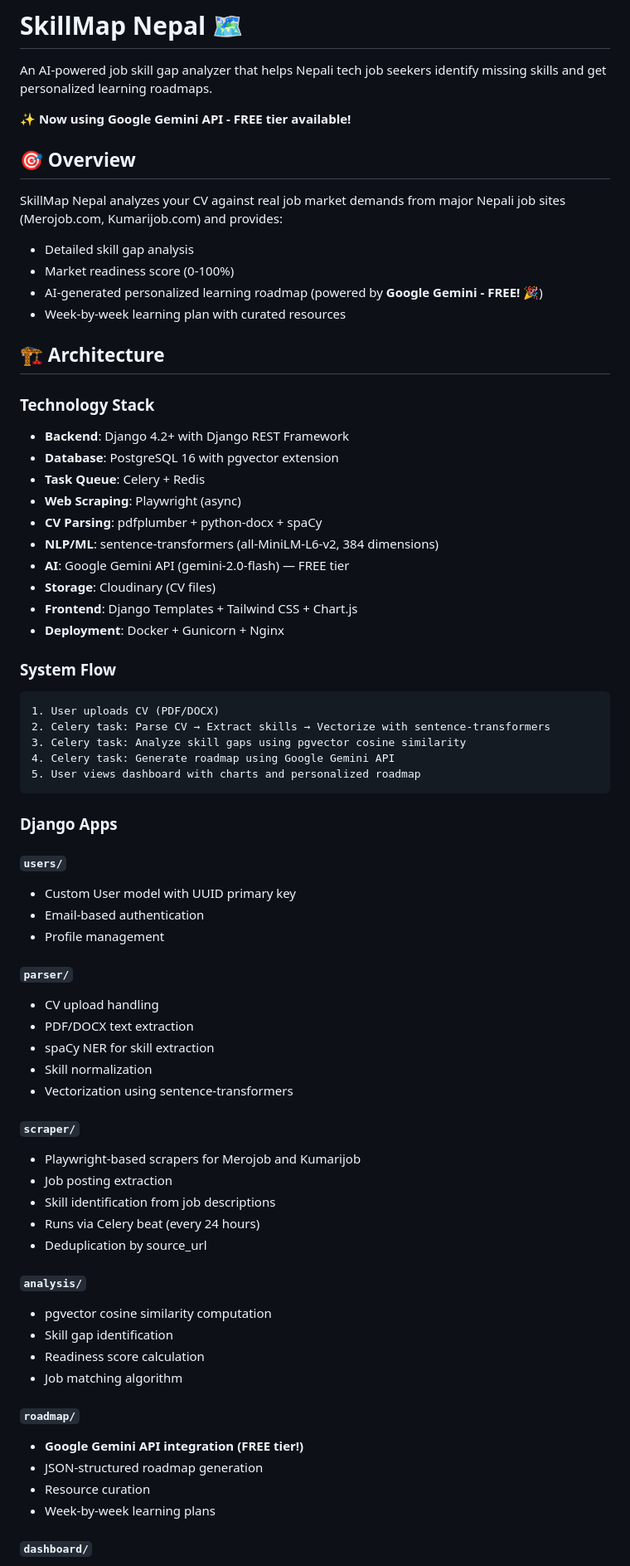
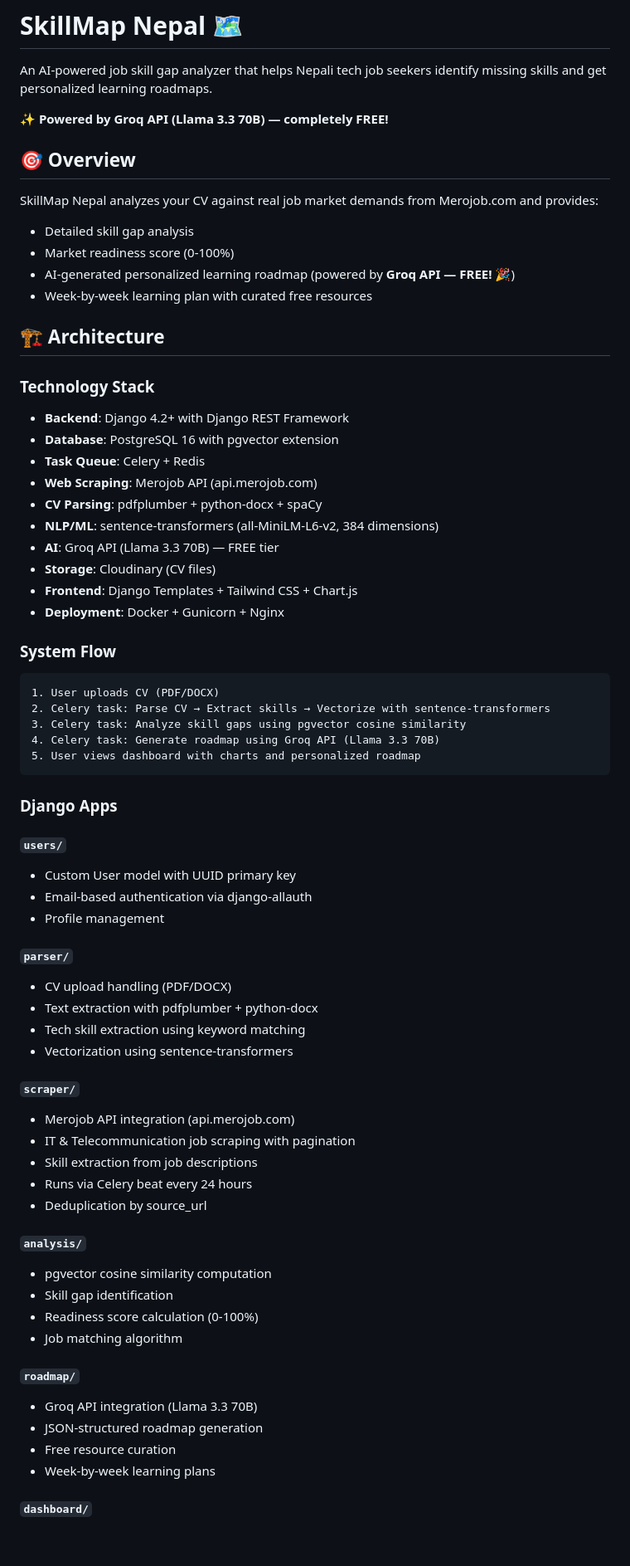
Before and after one commit to sjungthapa/SkillMapNepal, a Markdown page: README.md, the part around one of its changes. Shown at 83% size. Rendered like a GitHub page; blank space fills up the shorter version.

````diff
--- a/README.md
+++ b/README.md
@@ -2,36 +2,39 @@
 
 An AI-powered job skill gap analyzer that helps Nepali tech job seekers identify missing skills and get personalized learning roadmaps.
 
-**✨ Now using Google Gemini API - FREE tier available!**
+**✨ Powered by Groq API (Llama 3.3 70B) — completely FREE!**
 
 ## 🎯 Overview
 
-SkillMap Nepal analyzes your CV against real job market demands from major Nepali job sites (Merojob.com, Kumarijob.com) and provides:
+SkillMap Nepal analyzes your CV against real job market demands from Merojob.com and provides:
+
 - Detailed skill gap analysis
 - Market readiness score (0-100%)
-- AI-generated personalized learning roadmap (powered by **Google Gemini - FREE!** 🎉)
-- Week-by-week learning plan with curated resources
+- AI-generated personalized learning roadmap (powered by **Groq API — FREE!** 🎉)
+- Week-by-week learning plan with curated free resources
 
 ## 🏗️ Architecture
 
 ### Technology Stack
+
 - **Backend**: Django 4.2+ with Django REST Framework
 - **Database**: PostgreSQL 16 with pgvector extension
 - **Task Queue**: Celery + Redis
-- **Web Scraping**: Playwright (async)
+- **Web Scraping**: Merojob API (api.merojob.com)
 - **CV Parsing**: pdfplumber + python-docx + spaCy
 - **NLP/ML**: sentence-transformers (all-MiniLM-L6-v2, 384 dimensions)
-- **AI**: Google Gemini API (gemini-2.0-flash) — FREE tier
+- **AI**: Groq API (Llama 3.3 70B) — FREE tier
 - **Storage**: Cloudinary (CV files)
 - **Frontend**: Django Templates + Tailwind CSS + Chart.js
 - **Deployment**: Docker + Gunicorn + Nginx
 
 ### System Flow
+
 ```
 1. User uploads CV (PDF/DOCX)
 2. Celery task: Parse CV → Extract skills → Vectorize with sentence-transformers
 3. Celery task: Analyze skill gaps using pgvector cosine similarity
-4. Celery task: Generate roadmap using Google Gemini API
+4. Celery task: Generate roadmap using Groq API (Llama 3.3 70B)
 5. User views dashboard with charts and personalized roadmap
 ```
 
@@ -39,33 +42,32 @@ SkillMap Nepal analyzes your CV against real job market demands from major Nepal
 
 #### `users/`
 - Custom User model with UUID primary key
-- Email-based authentication
+- Email-based authentication via django-allauth
 - Profile management
 
 #### `parser/`
-- CV upload handling
-- PDF/DOCX text extraction
-- spaCy NER for skill extraction
-- Skill normalization
+- CV upload handling (PDF/DOCX)
+- Text extraction with pdfplumber + python-docx
+- Tech skill extraction using keyword matching
 - Vectorization using sentence-transformers
 
 #### `scraper/`
-- Playwright-based scrapers for Merojob and Kumarijob
-- Job posting extraction
-- Skill identification from job descriptions
-- Runs via Celery beat (every 24 hours)
+- Merojob API integration (api.merojob.com)
+- IT & Telecommunication job scraping with pagination
+- Skill extraction from job descriptions
+- Runs via Celery beat every 24 hours
 - Deduplication by source_url
 
 #### `analysis/`
 - pgvector cosine similarity computation
 - Skill gap identification
-- Readiness score calculation
+- Readiness score calculation (0-100%)
 - Job matching algorithm
 
 #### `roadmap/`
-- **Google Gemini API integration (FREE tier!)**
+- Groq API integration (Llama 3.3 70B)
 - JSON-structured roadmap generation
-- Resource curation
+- Free resource curation
 - Week-by-week learning plans
 
 #### `dashboard/`
````
Also changed, not shown: other parts of README.md (+46 -87 lines).
